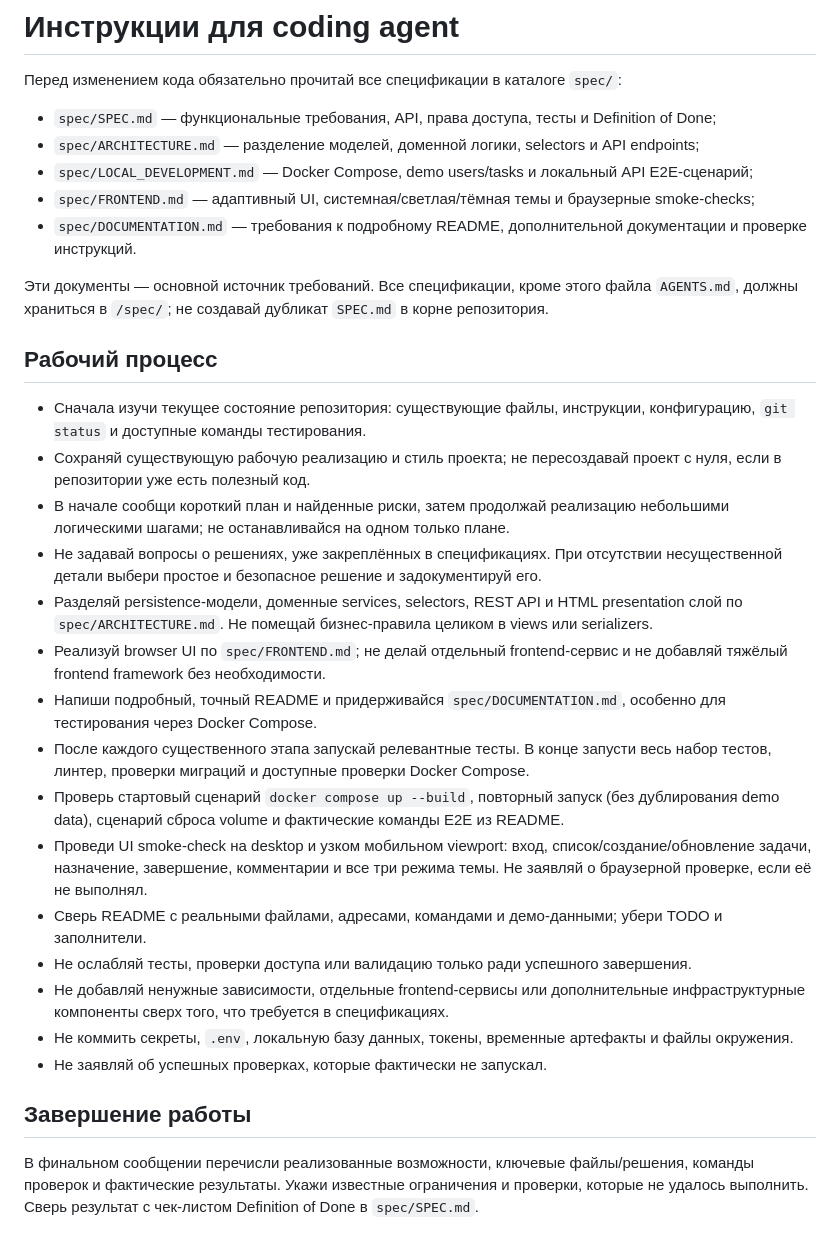
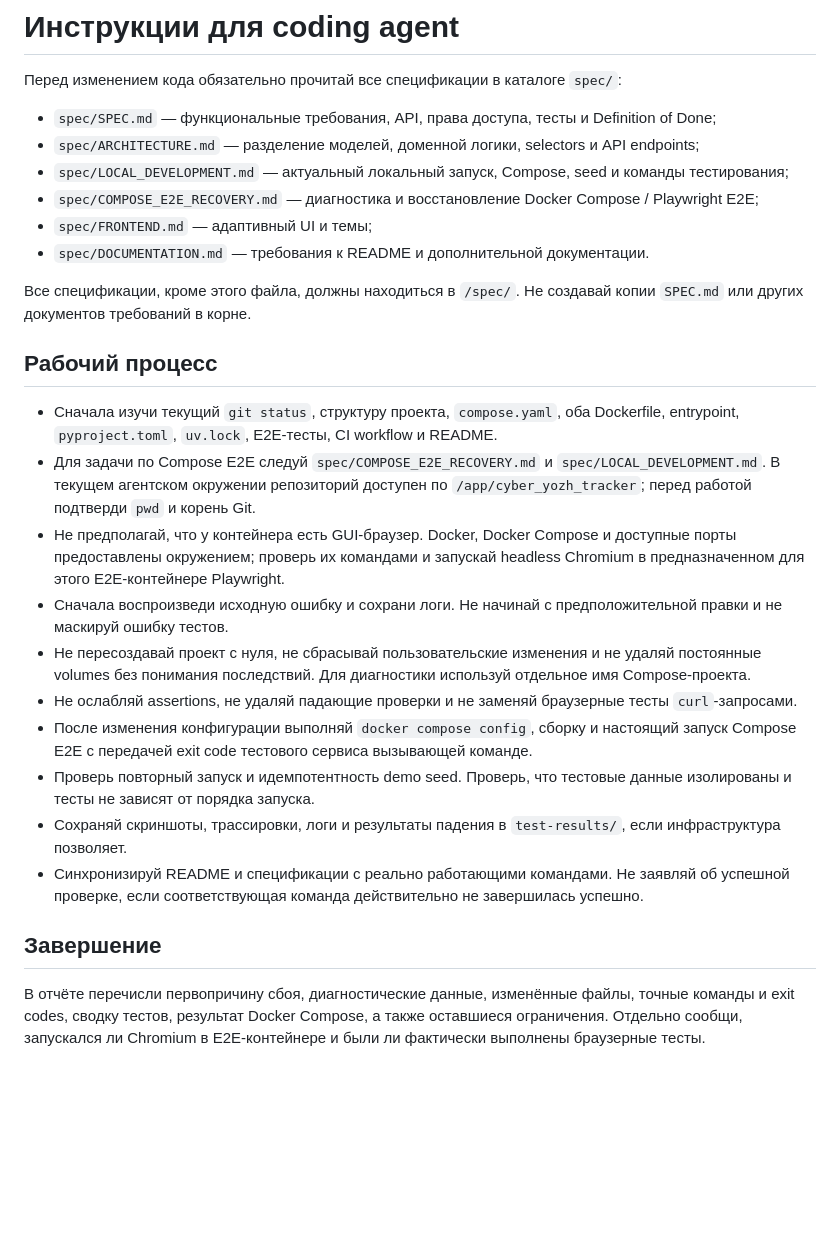
Before and after one commit to baterflyrity/cyber_yozh_tracker, a Markdown page: AGENTS.md, the part around the change. GitHub-like rendering; blank space fills up the shorter version.

Commit message:
Update agent environment.

```diff
--- a/AGENTS.md
+++ b/AGENTS.md
@@ -4,30 +4,26 @@
 
 - `spec/SPEC.md` — функциональные требования, API, права доступа, тесты и Definition of Done;
 - `spec/ARCHITECTURE.md` — разделение моделей, доменной логики, selectors и API endpoints;
-- `spec/LOCAL_DEVELOPMENT.md` — Docker Compose, demo users/tasks и локальный API E2E-сценарий;
-- `spec/FRONTEND.md` — адаптивный UI, системная/светлая/тёмная темы и браузерные smoke-checks;
-- `spec/DOCUMENTATION.md` — требования к подробному README, дополнительной документации и проверке инструкций.
+- `spec/LOCAL_DEVELOPMENT.md` — актуальный локальный запуск, Compose, seed и команды тестирования;
+- `spec/COMPOSE_E2E_RECOVERY.md` — диагностика и восстановление Docker Compose / Playwright E2E;
+- `spec/FRONTEND.md` — адаптивный UI и темы;
+- `spec/DOCUMENTATION.md` — требования к README и дополнительной документации.
 
-Эти документы — основной источник требований. Все спецификации, кроме этого файла `AGENTS.md`, должны храниться в `/spec/`; не создавай дубликат `SPEC.md` в корне репозитория.
+Все спецификации, кроме этого файла, должны находиться в `/spec/`. Не создавай копии `SPEC.md` или других документов требований в корне.
 
 ## Рабочий процесс
 
-- Сначала изучи текущее состояние репозитория: существующие файлы, инструкции, конфигурацию, `git status` и доступные команды тестирования.
-- Сохраняй существующую рабочую реализацию и стиль проекта; не пересоздавай проект с нуля, если в репозитории уже есть полезный код.
-- В начале сообщи короткий план и найденные риски, затем продолжай реализацию небольшими логическими шагами; не останавливайся на одном только плане.
-- Не задавай вопросы о решениях, уже закреплённых в спецификациях. При отсутствии несущественной детали выбери простое и безопасное решение и задокументируй его.
-- Разделяй persistence-модели, доменные services, selectors, REST API и HTML presentation слой по `spec/ARCHITECTURE.md`. Не помещай бизнес-правила целиком в views или serializers.
-- Реализуй browser UI по `spec/FRONTEND.md`; не делай отдельный frontend-сервис и не добавляй тяжёлый frontend framework без необходимости.
-- Напиши подробный, точный README и придерживайся `spec/DOCUMENTATION.md`, особенно для тестирования через Docker Compose.
-- После каждого существенного этапа запускай релевантные тесты. В конце запусти весь набор тестов, линтер, проверки миграций и доступные проверки Docker Compose.
-- Проверь стартовый сценарий `docker compose up --build`, повторный запуск (без дублирования demo data), сценарий сброса volume и фактические команды E2E из README.
-- Проведи UI smoke-check на desktop и узком мобильном viewport: вход, список/создание/обновление задачи, назначение, завершение, комментарии и все три режима темы. Не заявляй о браузерной проверке, если её не выполнял.
-- Сверь README с реальными файлами, адресами, командами и демо-данными; убери TODO и заполнители.
-- Не ослабляй тесты, проверки доступа или валидацию только ради успешного завершения.
-- Не добавляй ненужные зависимости, отдельные frontend-сервисы или дополнительные инфраструктурные компоненты сверх того, что требуется в спецификациях.
-- Не коммить секреты, `.env`, локальную базу данных, токены, временные артефакты и файлы окружения.
-- Не заявляй об успешных проверках, которые фактически не запускал.
+- Сначала изучи текущий `git status`, структуру проекта, `compose.yaml`, оба Dockerfile, entrypoint, `pyproject.toml`, `uv.lock`, E2E-тесты, CI workflow и README.
+- Для задачи по Compose E2E следуй `spec/COMPOSE_E2E_RECOVERY.md` и `spec/LOCAL_DEVELOPMENT.md`. В текущем агентском окружении репозиторий доступен по `/app/cyber_yozh_tracker`; перед работой подтверди `pwd` и корень Git.
+- Не предполагай, что у контейнера есть GUI-браузер. Docker, Docker Compose и доступные порты предоставлены окружением; проверь их командами и запускай headless Chromium в предназначенном для этого E2E-контейнере Playwright.
+- Сначала воспроизведи исходную ошибку и сохрани логи. Не начинай с предположительной правки и не маскируй ошибку тестов.
+- Не пересоздавай проект с нуля, не сбрасывай пользовательские изменения и не удаляй постоянные volumes без понимания последствий. Для диагностики используй отдельное имя Compose-проекта.
+- Не ослабляй assertions, не удаляй падающие проверки и не заменяй браузерные тесты `curl`-запросами.
+- После изменения конфигурации выполняй `docker compose config`, сборку и настоящий запуск Compose E2E с передачей exit code тестового сервиса вызывающей команде.
+- Проверь повторный запуск и идемпотентность demo seed. Проверь, что тестовые данные изолированы и тесты не зависят от порядка запуска.
+- Сохраняй скриншоты, трассировки, логи и результаты падения в `test-results/`, если инфраструктура позволяет.
+- Синхронизируй README и спецификации с реально работающими командами. Не заявляй об успешной проверке, если соответствующая команда действительно не завершилась успешно.
 
-## Завершение работы
+## Завершение
 
-В финальном сообщении перечисли реализованные возможности, ключевые файлы/решения, команды проверок и фактические результаты. Укажи известные ограничения и проверки, которые не удалось выполнить. Сверь результат с чек-листом Definition of Done в `spec/SPEC.md`.
+В отчёте перечисли первопричину сбоя, диагностические данные, изменённые файлы, точные команды и exit codes, сводку тестов, результат Docker Compose, а также оставшиеся ограничения. Отдельно сообщи, запускался ли Chromium в E2E-контейнере и были ли фактически выполнены браузерные тесты.
```
Also changed, not shown: spec/COMPOSE_E2E_RECOVERY.md (added, +139 -0 lines), spec/LOCAL_DEVELOPMENT.md (+163 -93 lines).
